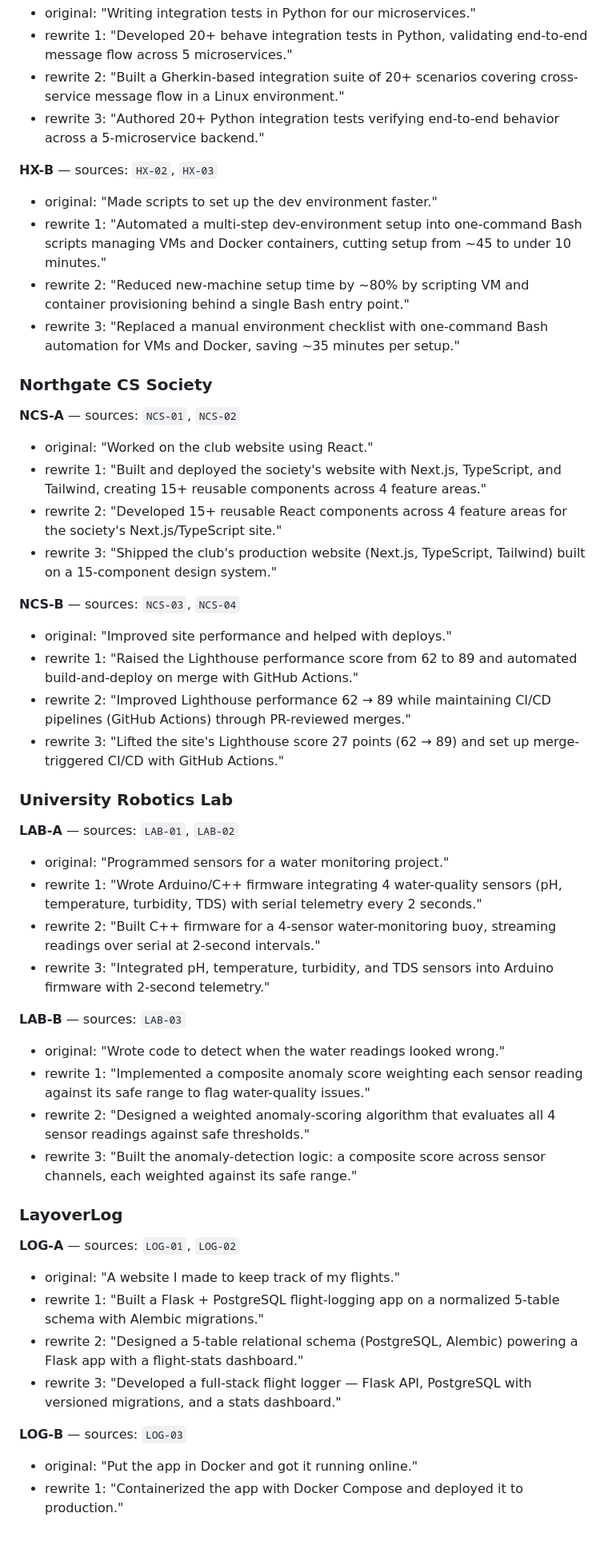
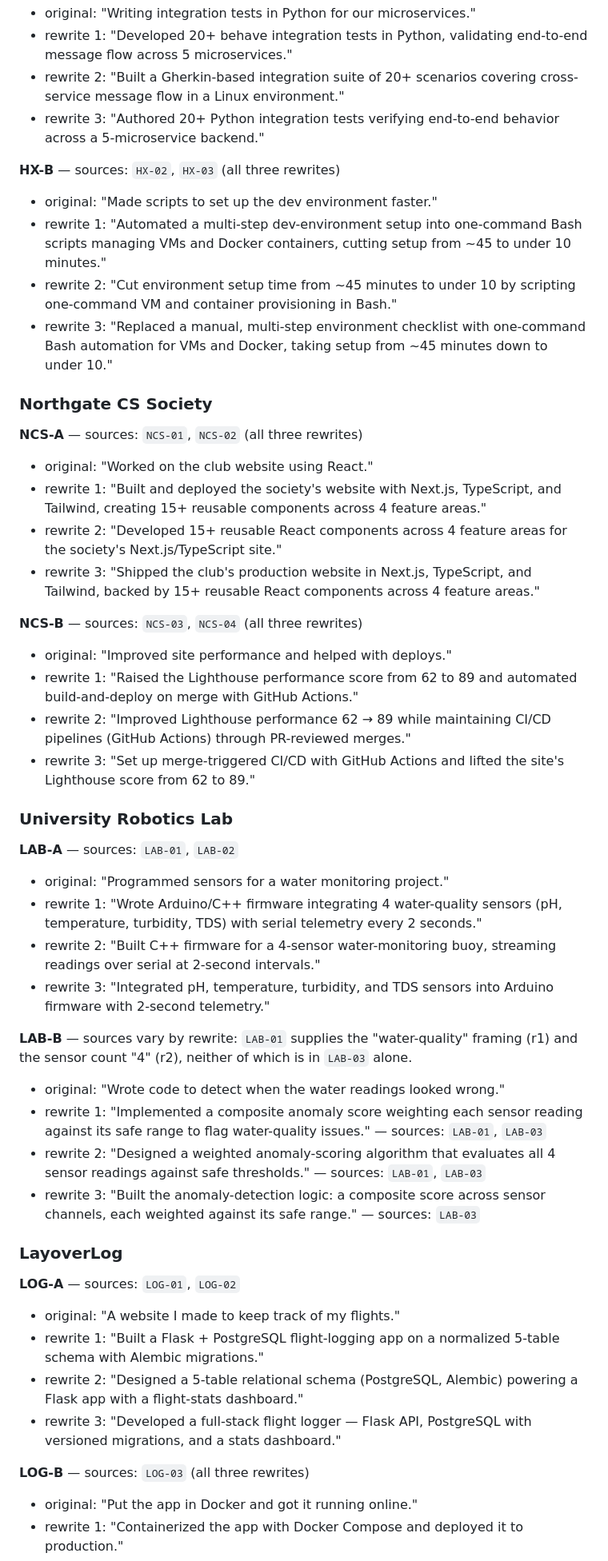
Before and after one commit to MosesfromSinai/Emend, a Markdown page: docs/demo-persona.md, the part around one of its changes. Shown at 80% size. GitHub-like rendering; blank space fills up the shorter version.

Commit message:
sync demo persona doc with grounding fixes

```diff
--- a/docs/demo-persona.md
+++ b/docs/demo-persona.md
@@ -66,25 +67,25 @@
 - rewrite 2: "Built a Gherkin-based integration suite of 20+ scenarios covering cross-service message flow in a Linux environment."
 - rewrite 3: "Authored 20+ Python integration tests verifying end-to-end behavior across a 5-microservice backend."
 
-**HX-B** — sources: `HX-02`, `HX-03`
+**HX-B** — sources: `HX-02`, `HX-03` (all three rewrites)
 - original: "Made scripts to set up the dev environment faster."
 - rewrite 1: "Automated a multi-step dev-environment setup into one-command Bash scripts managing VMs and Docker containers, cutting setup from ~45 to under 10 minutes."
-- rewrite 2: "Reduced new-machine setup time by ~80% by scripting VM and container provisioning behind a single Bash entry point."
-- rewrite 3: "Replaced a manual environment checklist with one-command Bash automation for VMs and Docker, saving ~35 minutes per setup."
+- rewrite 2: "Cut environment setup time from ~45 minutes to under 10 by scripting one-command VM and container provisioning in Bash."
+- rewrite 3: "Replaced a manual, multi-step environment checklist with one-command Bash automation for VMs and Docker, taking setup from ~45 minutes down to under 10."
 
 ### Northgate CS Society
 
-**NCS-A** — sources: `NCS-01`, `NCS-02`
+**NCS-A** — sources: `NCS-01`, `NCS-02` (all three rewrites)
 - original: "Worked on the club website using React."
 - rewrite 1: "Built and deployed the society's website with Next.js, TypeScript, and Tailwind, creating 15+ reusable components across 4 feature areas."
 - rewrite 2: "Developed 15+ reusable React components across 4 feature areas for the society's Next.js/TypeScript site."
-- rewrite 3: "Shipped the club's production website (Next.js, TypeScript, Tailwind) built on a 15-component design system."
+- rewrite 3: "Shipped the club's production website in Next.js, TypeScript, and Tailwind, backed by 15+ reusable React components across 4 feature areas."
 
-**NCS-B** — sources: `NCS-03`, `NCS-04`
+**NCS-B** — sources: `NCS-03`, `NCS-04` (all three rewrites)
 - original: "Improved site performance and helped with deploys."
 - rewrite 1: "Raised the Lighthouse performance score from 62 to 89 and automated build-and-deploy on merge with GitHub Actions."
 - rewrite 2: "Improved Lighthouse performance 62 → 89 while maintaining CI/CD pipelines (GitHub Actions) through PR-reviewed merges."
-- rewrite 3: "Lifted the site's Lighthouse score 27 points (62 → 89) and set up merge-triggered CI/CD with GitHub Actions."
+- rewrite 3: "Set up merge-triggered CI/CD with GitHub Actions and lifted the site's Lighthouse score from 62 to 89."
 
 ### University Robotics Lab
 
@@ -94,11 +95,11 @@
 - rewrite 2: "Built C++ firmware for a 4-sensor water-monitoring buoy, streaming readings over serial at 2-second intervals."
 - rewrite 3: "Integrated pH, temperature, turbidity, and TDS sensors into Arduino firmware with 2-second telemetry."
 
-**LAB-B** — sources: `LAB-03`
+**LAB-B** — sources vary by rewrite: `LAB-01` supplies the "water-quality" framing (r1) and the sensor count "4" (r2), neither of which is in `LAB-03` alone.
 - original: "Wrote code to detect when the water readings looked wrong."
-- rewrite 1: "Implemented a composite anomaly score weighting each sensor reading against its safe range to flag water-quality issues."
-- rewrite 2: "Designed a weighted anomaly-scoring algorithm that evaluates all 4 sensor readings against safe thresholds."
-- rewrite 3: "Built the anomaly-detection logic: a composite score across sensor channels, each weighted against its safe range."
+- rewrite 1: "Implemented a composite anomaly score weighting each sensor reading against its safe range to flag water-quality issues." — sources: `LAB-01`, `LAB-03`
+- rewrite 2: "Designed a weighted anomaly-scoring algorithm that evaluates all 4 sensor readings against safe thresholds." — sources: `LAB-01`, `LAB-03`
+- rewrite 3: "Built the anomaly-detection logic: a composite score across sensor channels, each weighted against its safe range." — sources: `LAB-03`
 
 ### LayoverLog
 
@@ -108,7 +109,7 @@
 - rewrite 2: "Designed a 5-table relational schema (PostgreSQL, Alembic) powering a Flask app with a flight-stats dashboard."
 - rewrite 3: "Developed a full-stack flight logger — Flask API, PostgreSQL with versioned migrations, and a stats dashboard."
 
-**LOG-B** — sources: `LOG-03`
+**LOG-B** — sources: `LOG-03` (all three rewrites)
 - original: "Put the app in Docker and got it running online."
 - rewrite 1: "Containerized the app with Docker Compose and deployed it to production."
 - rewrite 2: "Packaged the full stack into Docker Compose services and shipped a deployed instance."
```
Also changed, not shown: other parts of docs/demo-persona.md (+7 -6 lines).
